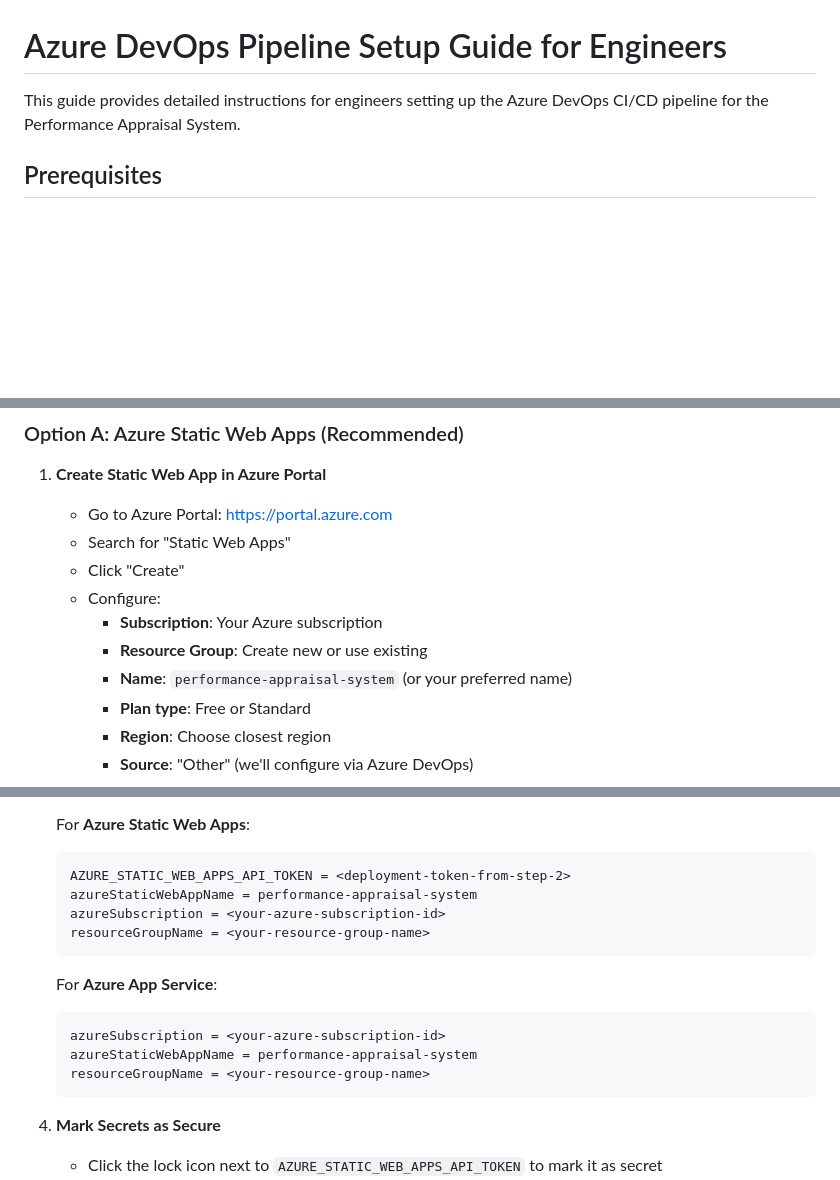
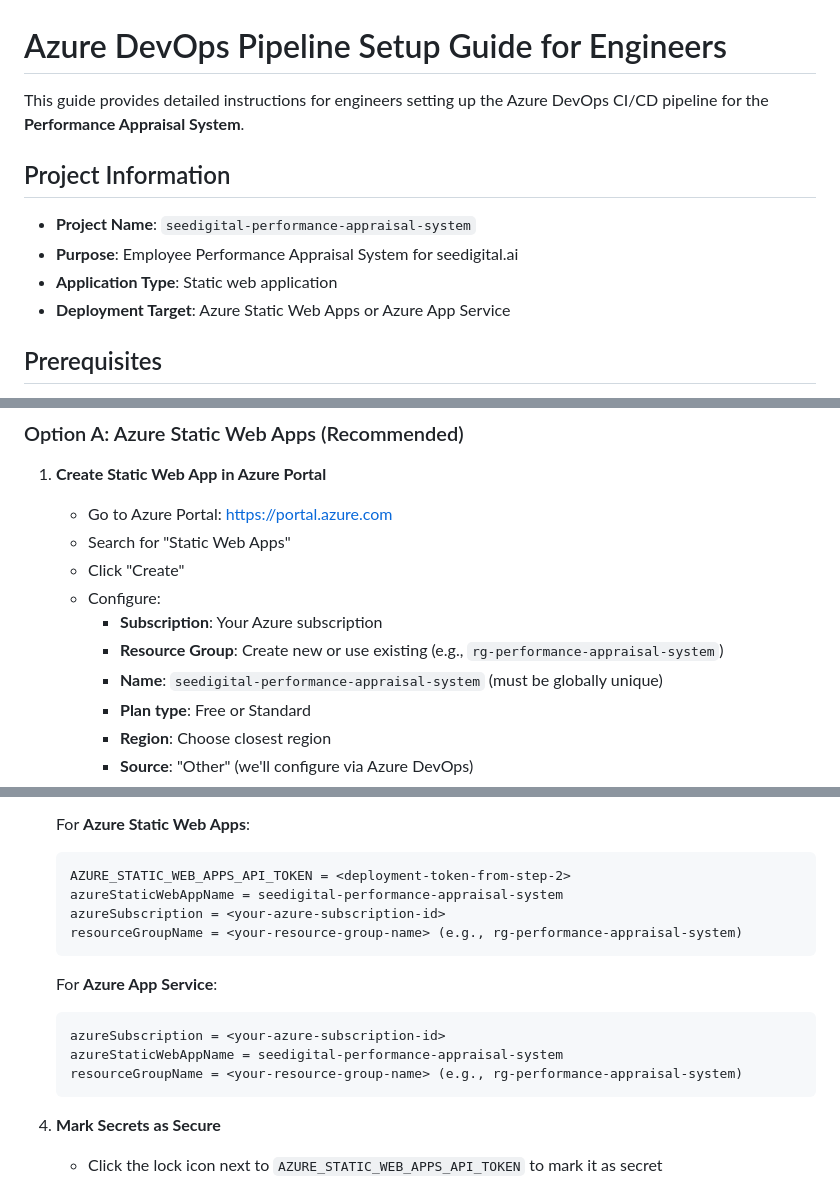
Before and after one commit to cwmarris/seedigital-ai-performance-appraisal, a Markdown page: AZURE_DEVOPS_PIPELINE_SETUP.md, 3 parts joined by grey strips. Drawn GitHub-style; blank space fills up the shorter version.

````diff
--- a/AZURE_DEVOPS_PIPELINE_SETUP.md
+++ b/AZURE_DEVOPS_PIPELINE_SETUP.md
@@ -1,6 +1,13 @@
 # Azure DevOps Pipeline Setup Guide for Engineers
 
-This guide provides detailed instructions for engineers setting up the Azure DevOps CI/CD pipeline for the Performance Appraisal System.
+This guide provides detailed instructions for engineers setting up the Azure DevOps CI/CD pipeline for the **Performance Appraisal System**.
+
+## Project Information
+
+- **Project Name**: `seedigital-performance-appraisal-system`
+- **Purpose**: Employee Performance Appraisal System for seedigital.ai
+- **Application Type**: Static web application
+- **Deployment Target**: Azure Static Web Apps or Azure App Service
 
 ## Prerequisites
 
@@ -38,8 +45,8 @@ The pipeline file `azure-pipelines.yml` is located in the repository root. Revie
    - Click "Create"
    - Configure:
      - **Subscription**: Your Azure subscription
-     - **Resource Group**: Create new or use existing
-     - **Name**: `performance-appraisal-system` (or your preferred name)
+     - **Resource Group**: Create new or use existing (e.g., `rg-performance-appraisal-system`)
+     - **Name**: `seedigital-performance-appraisal-system` (must be globally unique)
      - **Plan type**: Free or Standard
      - **Region**: Choose closest region
      - **Source**: "Other" (we'll configure via Azure DevOps)
@@ -82,16 +89,16 @@ The pipeline file `azure-pipelines.yml` is located in the repository root. Revie
    For **Azure Static Web Apps**:
    ```
    AZURE_STATIC_WEB_APPS_API_TOKEN = <deployment-token-from-step-2>
-   azureStaticWebAppName = performance-appraisal-system
+   azureStaticWebAppName = seedigital-performance-appraisal-system
    azureSubscription = <your-azure-subscription-id>
-   resourceGroupName = <your-resource-group-name>
+   resourceGroupName = <your-resource-group-name> (e.g., rg-performance-appraisal-system)
    ```
 
    For **Azure App Service**:
    ```
    azureSubscription = <your-azure-subscription-id>
-   azureStaticWebAppName = performance-appraisal-system
-   resourceGroupName = <your-resource-group-name>
+   azureStaticWebAppName = seedigital-performance-appraisal-system
+   resourceGroupName = <your-resource-group-name> (e.g., rg-performance-appraisal-system)
    ```
 
 4. **Mark Secrets as Secure**
````
Also changed, not shown: other parts of AZURE_DEVOPS_PIPELINE_SETUP.md (+3 -3 lines), AZURE_DEVOPS_SETUP.md (+14 -8 lines).
